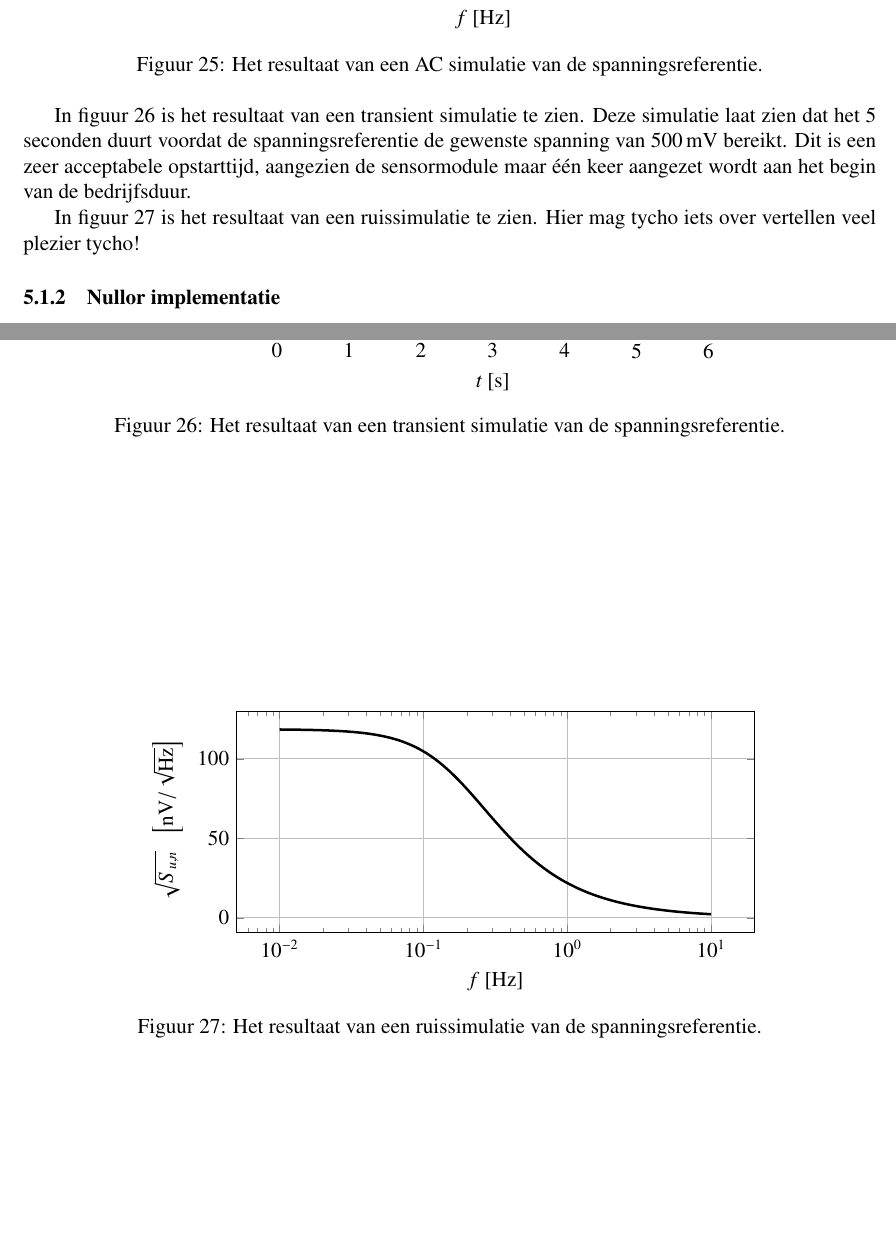
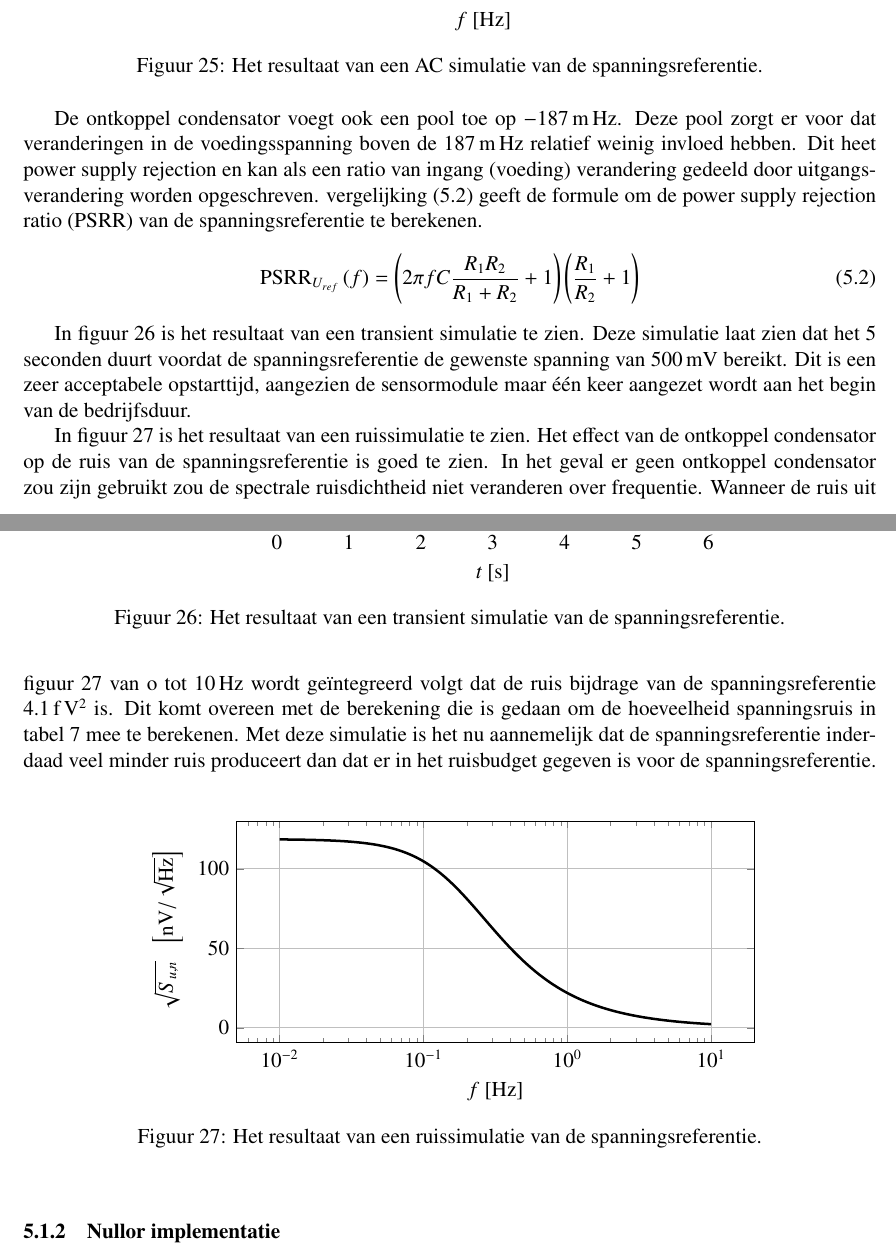
Before and after one commit to IUEngineering/sensorModules, a LaTeX document (doc/report/report.tex, which reads doc/report/sections/isfet.tex): two parts of pages 30 and 31 of 58, joined at a grey line, cut so that both start at the same text, the shorter picture padded with empty space. Compiled offline with pdfLaTeX.

Commit message:
add more text

```diff
--- a/doc/report/sections/isfet.tex
+++ b/doc/report/sections/isfet.tex
@@ -75,6 +74,11 @@ In \cref{fig:referenceSimFreq} is het resultaat van een AC simulatie te zien. Hi
     \caption{Het resultaat van een AC simulatie van de spanningsreferentie.}
     \label{fig:referenceSimFreq}
 \end{figure}
+
+De ontkoppel condensator voegt ook een pool toe op \qty{-187}{\milli.\hertz}. Deze pool zorgt er voor dat veranderingen in de voedingsspanning boven de \qty{187}{\milli.\hertz} relatief weinig invloed hebben. Dit heet power supply rejection en kan als een ratio van ingang (voeding) verandering gedeeld door uitgangsverandering worden opgeschreven. \cref{eq:psrrSpanningsdeler} geeft de formule om de power supply rejection ratio (PSRR) van de spanningsreferentie te berekenen.
+\begin{equation}\label{eq:psrrSpanningsdeler}
+    \mathrm{PSRR}_{U_{ref}}\left(f\right)=\left(2\pi fC\frac{R_1R_2}{R_1+R_2}+1\right)\left(\frac{R_1}{R_2}+1\right)
+\end{equation}
 
 In \cref{fig:referenceSimTrans} is het resultaat van een transient simulatie te zien. Deze simulatie laat zien dat het 5 seconden duurt voordat de spanningsreferentie de gewenste spanning van \qty{500}{\milli\volt} bereikt. Dit is een zeer acceptabele opstarttijd, aangezien de sensormodule maar één keer aangezet wordt aan het begin van de bedrijfsduur.
 \begin{figure}[!htbp]
@@ -86,7 +90,8 @@ In \cref{fig:referenceSimTrans} is het resultaat van een transient simulatie te
     % \label{fig:referenceSimCis}
 \end{figure}
 
-In \cref{fig:referenceSimNoise} is het resultaat van een ruissimulatie te zien. Hier mag tycho iets over vertellen veel plezier tycho!%TODO: dat
+In \cref{fig:referenceSimNoise} is het resultaat van een ruissimulatie te zien. Het effect van de ontkoppel condensator op de ruis van de spanningsreferentie is goed te zien. In het geval er geen ontkoppel condensator zou zijn gebruikt zou de spectrale ruisdichtheid niet veranderen over frequentie. Wanneer de ruis uit \cref{fig:referenceSimNoise} van o tot \qty{10}{\hertz} wordt geïntegreerd volgt dat de ruis bijdrage van de spanningsreferentie \qty{4.1}{\femto.\volt^2} is. Dit komt overeen met de berekening die is gedaan om de hoeveelheid spanningsruis in \cref{tab:divider} mee te berekenen. Met deze simulatie is het nu aannemelijk dat de spanningsreferentie inderdaad veel minder ruis produceert dan dat er in het ruisbudget gegeven is voor de spanningsreferentie.
+% Hier mag tycho iets over vertellen veel plezier tycho!%TODO: dat
 \begin{figure}[!htbp]
     \centering
     \pgfplotsset{width=0.7\textwidth}
```
Also changed, not shown: doc/report/sections/isfet.tex (1 more changed lines).
